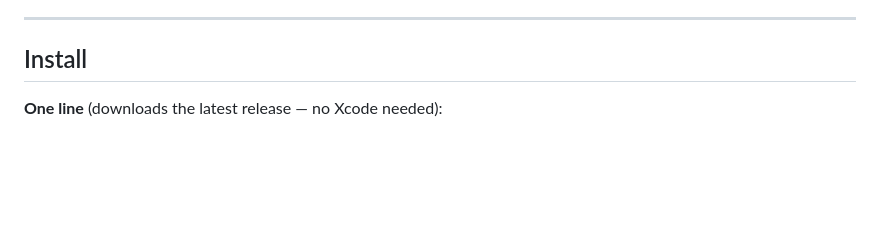
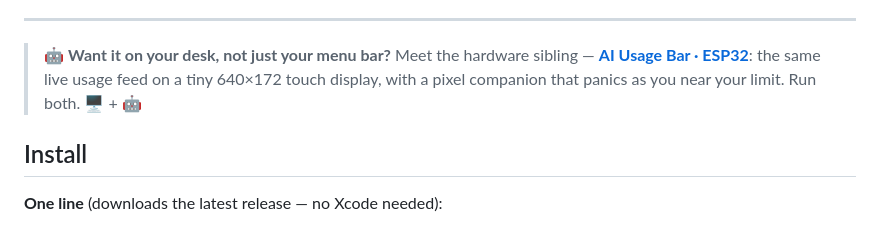
Before and after one commit to captainkie/ai-usage-bar, a Markdown page: README.md, the part around the change. Drawn GitHub-style; blank space fills up the shorter version.

Commit message:
docs: link to the ESP32 hardware sibling (ai-usage-esp32)
Co-Authored-By: Claude Opus 4.8 (1M context) <noreply@anthropic.com>
Claude-Session: https://claude.ai/code/session_013RcZgAC8FrsBZZzej8hDep

```diff
--- a/README.md
+++ b/README.md
@@ -39,6 +39,11 @@ yourself, nothing downloaded from anyone else.
 </div>
 
 ---
+
+> 🤖 **Want it on your desk, not just your menu bar?** Meet the hardware sibling —
+> **[AI Usage Bar · ESP32](https://github.com/captainkie/ai-usage-esp32)**: the same
+> live usage feed on a tiny 640×172 touch display, with a pixel companion that panics
+> as you near your limit. Run both. 🖥️ + 🤖
 
 ## Install
 
```
